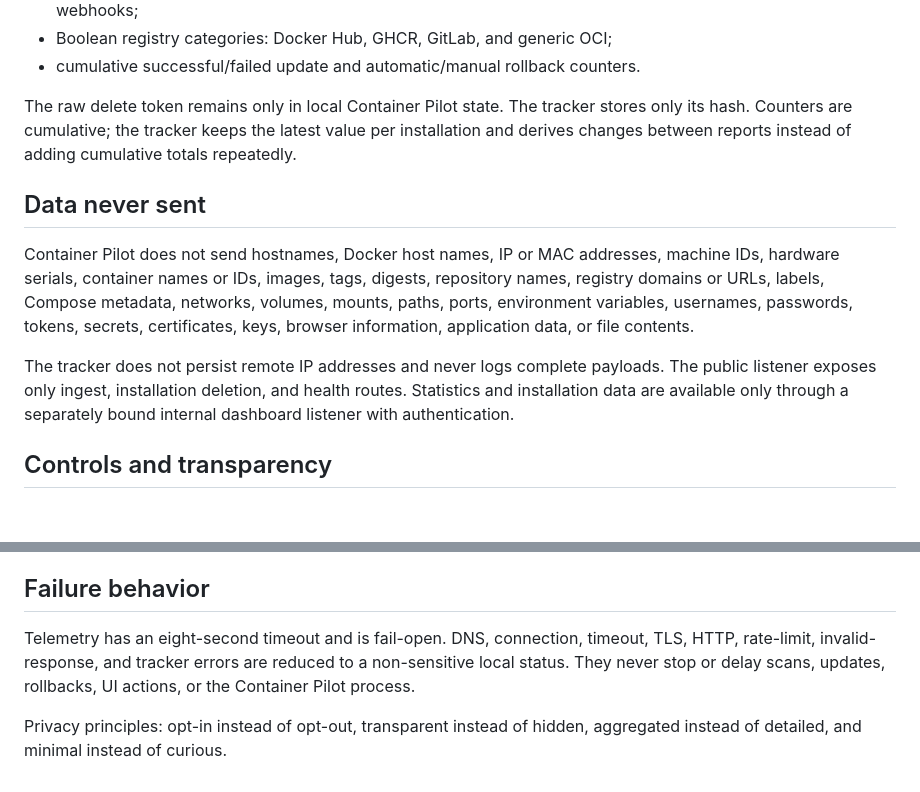
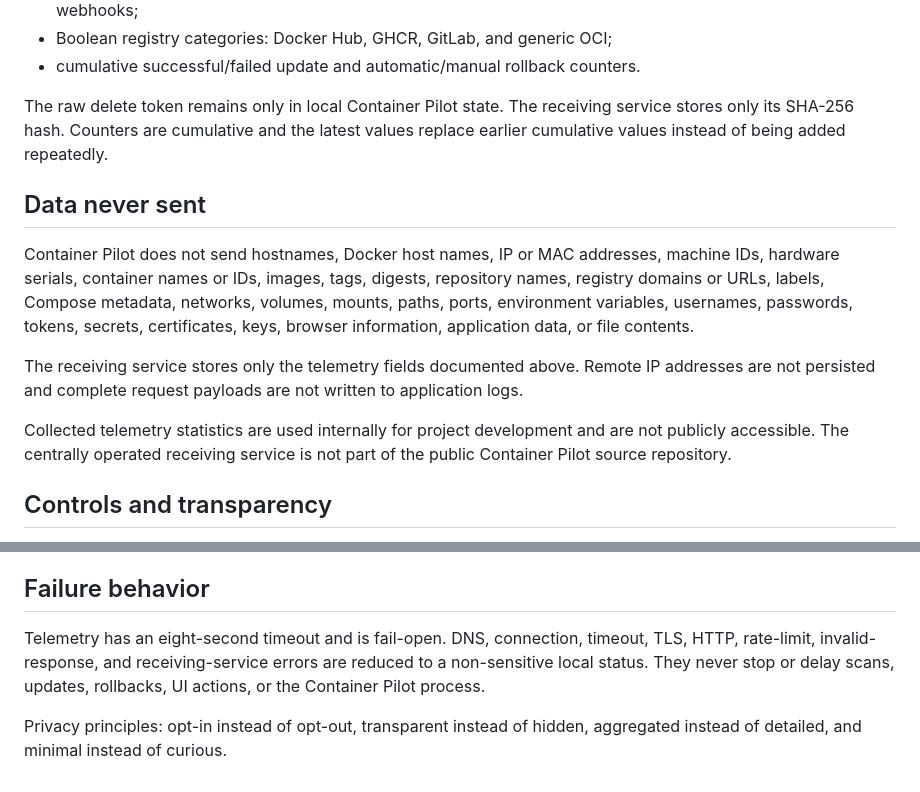
Before and after one commit to DeepZone/container-pilot, a Markdown page: docs/telemetry.md, 2 parts joined by grey strips. Drawn GitHub-style; blank space fills up the shorter version.

Commit message:
docs: remove private tracker architecture details (#29)
Keep client-side telemetry transparent while removing private receiver architecture details from public documentation and correcting the changelog. No runtime, version, tag, release, endpoint, or payload behavior changes.

```diff
--- a/docs/telemetry.md
+++ b/docs/telemetry.md
@@ -16,13 +16,15 @@ The report contains:
 - Boolean registry categories: Docker Hub, GHCR, GitLab, and generic OCI;
 - cumulative successful/failed update and automatic/manual rollback counters.
 
-The raw delete token remains only in local Container Pilot state. The tracker stores only its hash. Counters are cumulative; the tracker keeps the latest value per installation and derives changes between reports instead of adding cumulative totals repeatedly.
+The raw delete token remains only in local Container Pilot state. The receiving service stores only its SHA-256 hash. Counters are cumulative and the latest values replace earlier cumulative values instead of being added repeatedly.
 
 ## Data never sent
 
 Container Pilot does not send hostnames, Docker host names, IP or MAC addresses, machine IDs, hardware serials, container names or IDs, images, tags, digests, repository names, registry domains or URLs, labels, Compose metadata, networks, volumes, mounts, paths, ports, environment variables, usernames, passwords, tokens, secrets, certificates, keys, browser information, application data, or file contents.
 
-The tracker does not persist remote IP addresses and never logs complete payloads. The public listener exposes only ingest, installation deletion, and health routes. Statistics and installation data are available only through a separately bound internal dashboard listener with authentication.
+The receiving service stores only the telemetry fields documented above. Remote IP addresses are not persisted and complete request payloads are not written to application logs.
+
+Collected telemetry statistics are used internally for project development and are not publicly accessible. The centrally operated receiving service is not part of the public Container Pilot source repository.
 
 ## Controls and transparency
 
@@ -32,6 +34,6 @@ Disabling telemetry stops future requests without deleting local counters. **Res
 
 ## Failure behavior
 
-Telemetry has an eight-second timeout and is fail-open. DNS, connection, timeout, TLS, HTTP, rate-limit, invalid-response, and tracker errors are reduced to a non-sensitive local status. They never stop or delay scans, updates, rollbacks, UI actions, or the Container Pilot process.
+Telemetry has an eight-second timeout and is fail-open. DNS, connection, timeout, TLS, HTTP, rate-limit, invalid-response, and receiving-service errors are reduced to a non-sensitive local status. They never stop or delay scans, updates, rollbacks, UI actions, or the Container Pilot process.
 
 Privacy principles: opt-in instead of opt-out, transparent instead of hidden, aggregated instead of detailed, and minimal instead of curious.
```
Also changed, not shown: CHANGELOG.md (+2 -1 lines).
